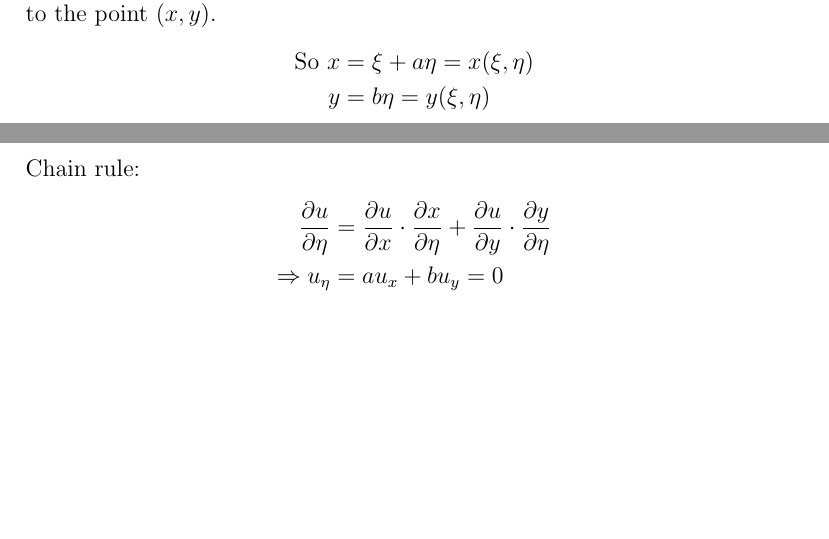
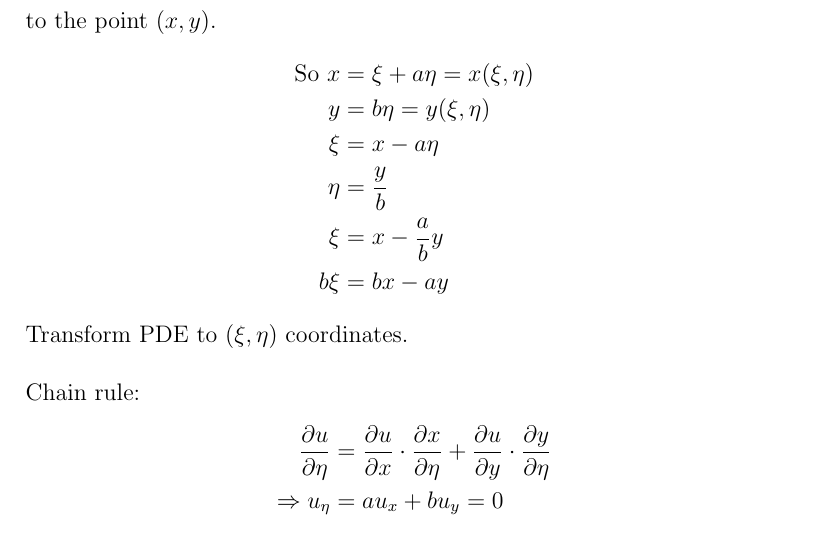
Before and after one commit to dan035-ucsd/MATH-102, a LaTeX document (math110 - partial diff eq/math110.tex): two parts of pages 7 and 8 of 11 before the commit and part of page 8 of 11 after it, the two joined at a grey line, cut so that both start at the same text, the shorter picture padded with empty space. Compiled offline with pdfLaTeX.

Commit message:
Math 110 Lecture 2

```diff
--- a/math110 - partial diff eq/math110.tex
+++ b/math110 - partial diff eq/math110.tex
@@ -251,7 +251,11 @@ $\xi$ is the $x$-intercept of the characteristic line, and $\eta$ is
 the distance along that line to the point $(x,y)$.
 \begin{align*}
     \text{So } x &= \xi + a\eta = x(\xi,\eta) \\
-    y &= b\eta = y(\xi,\eta)
+    y &= b\eta = y(\xi,\eta) \\
+    \xi &= x - a\eta \\
+    \eta &= \frac{y}{b} \\
+    \xi &= x - \frac{a}{b}y \\
+    b\xi &= bx - ay
 \end{align*}
 Transform PDE to $(\xi, \eta)$ coordinates. \\ \\
 Chain rule:
```
Also changed, not shown: math110 - partial diff eq/out_dir/math110.pdf, 1 other file.
